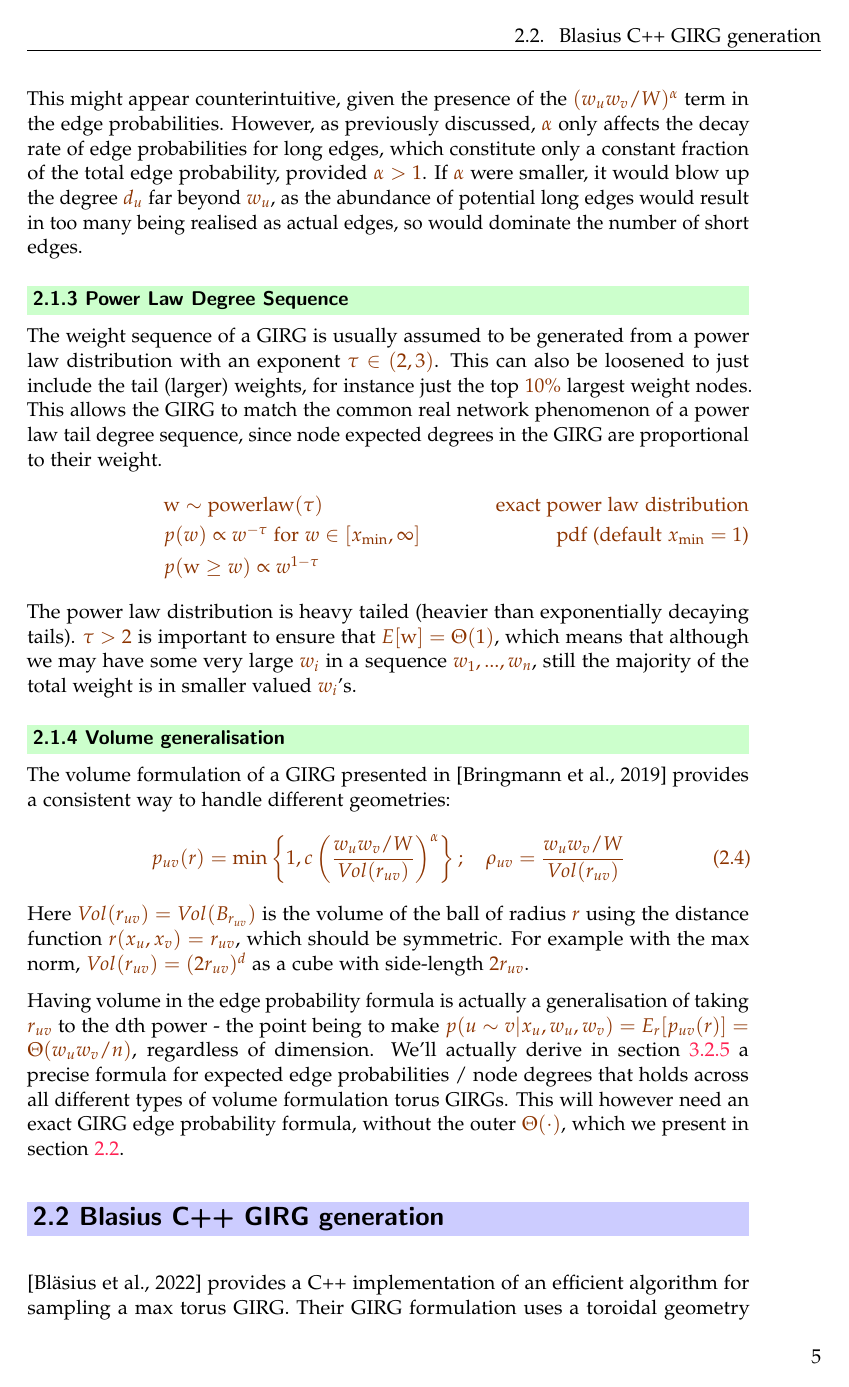
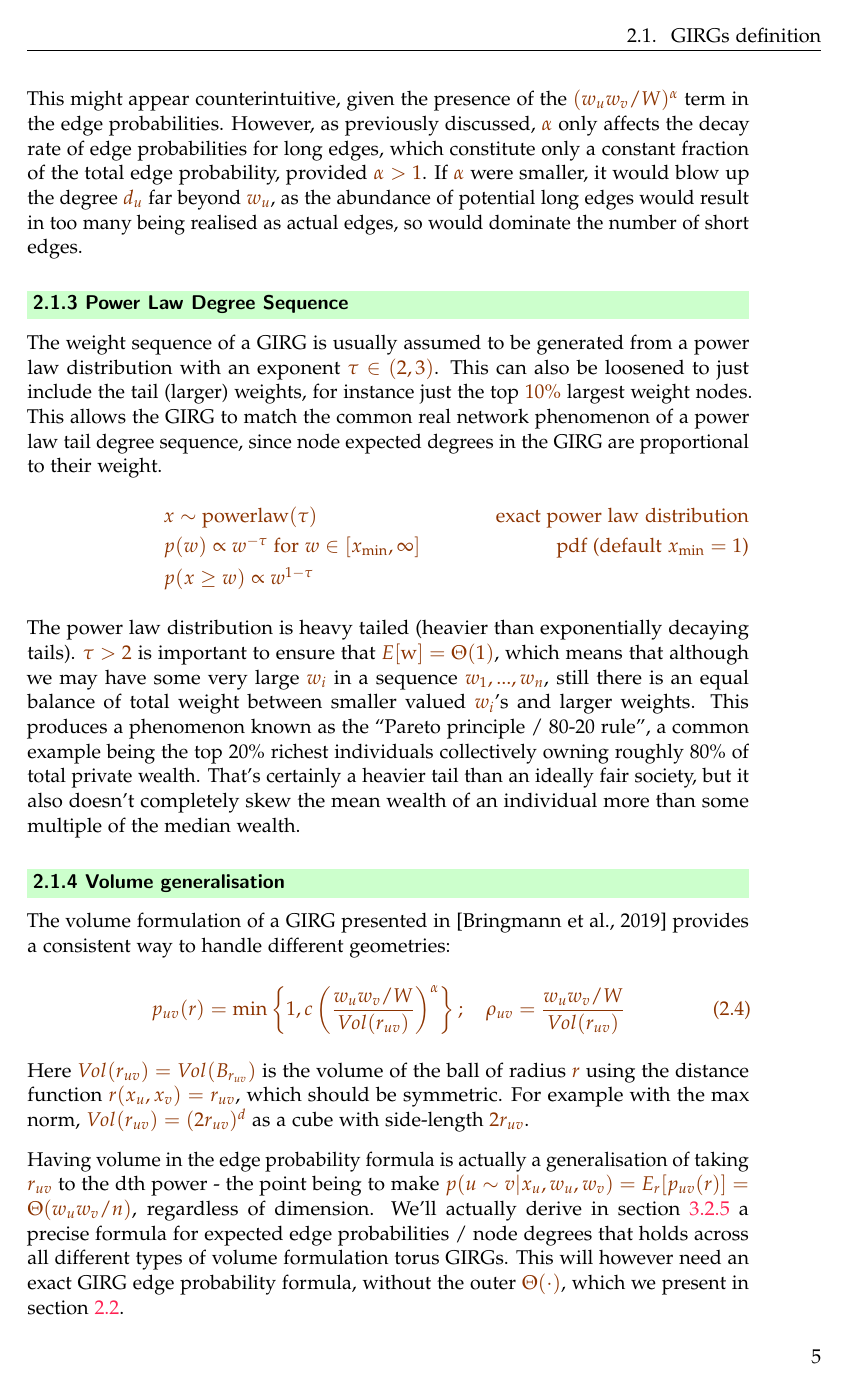
Before and after one commit to BenjiDayan/GIRGs, a LaTeX thesis (thesis/thesis.tex, which reads thesis/GIRG_intro.tex): page 11 of 70. Compiled offline with pdfLaTeX; a LaTeX package or settings file that is missing is left out.

Commit message:
GPT assisted proofreading of GIRGs definition - power law, and Blasius C++ GIRG generation intro

```diff
--- a/thesis/GIRG_intro.tex
+++ b/thesis/GIRG_intro.tex
@@ -116,15 +116,15 @@ This might appear counterintuitive, given the presence of the $(w_u w_v / W)^\al
 %  (at least within some tolerance and in the large weight tail).
 \begin{align*}
 \eqname{exact power law distribution}
-& \mathrm{w} \sim \powerlaw(\tau)
+& x \sim \powerlaw(\tau)
 \\
 \eqname{pdf (default $x_{\min } = 1$)}
 & p(w) \propto w^{-\tau} \text{ for } w \in [x_{\min }, \infty]
 \\
-& p(\mathrm{w} \geq w) \propto w^{1 - \tau}
+& p(x \geq w) \propto w^{1 - \tau}
 \end{align*}
 % A general In practice a power law degree sequence is required to have a looser version of $\# \{w_u | w_u \geq w\} = \Theta(w^{1 - \tau})$.
-The power law distribution is heavy tailed (heavier than exponentially decaying tails). $\tau > 2$ is important to ensure that $E[\mathrm{w}] = \Theta(1)$, which means that although we may have some very large $w_i$ in a sequence $w_1, ..., w_n$, still the majority of the total weight is in smaller valued $w_i$'s.
+The power law distribution is heavy tailed (heavier than exponentially decaying tails). $\tau > 2$ is important to ensure that $E[\mathrm{w}] = \Theta(1)$, which means that although we may have some very large $w_i$ in a sequence $w_1, ..., w_n$, still there is an equal balance of total weight between smaller valued $w_i$'s and larger weights. This produces a phenomenon known as the \q{Pareto principle / 80-20 rule}, a common example being the top 20\% richest individuals collectively owning roughly 80\% of total private wealth. That's certainly a heavier tail than an ideally fair society, but it also doesn't completely skew the mean wealth of an individual more than some multiple of the median wealth.
 
 
 \subsection{Volume generalisation}
@@ -153,7 +153,7 @@ Having volume in the edge probability formula is actually a generalisation of ta
 
 \section{Blasius C++ GIRG generation}
 \label{sec:blasius_cpp_generation}
-\cite{blasius2022efficiently} provides a C++ implementation of an efficient algorithm for sampling a max torus GIRG.
+\cite{blasius2022efficiently} provides a C++ implementation of an efficient algorithm for sampling a \textit{max torus GIRG} - with the max norm as distance function and torus geometric space.
 % We started by using the C++ implementation of GIRG generation in \cite{blasius2022efficiently}.
 Their GIRG formulation uses a toroidal geometry $\chi = \T^d$, with edge probabilities
 
```
Also changed, not shown: thesis/thesis.pdf, thesis/GIRG_intro.tex (8 more changed lines).
